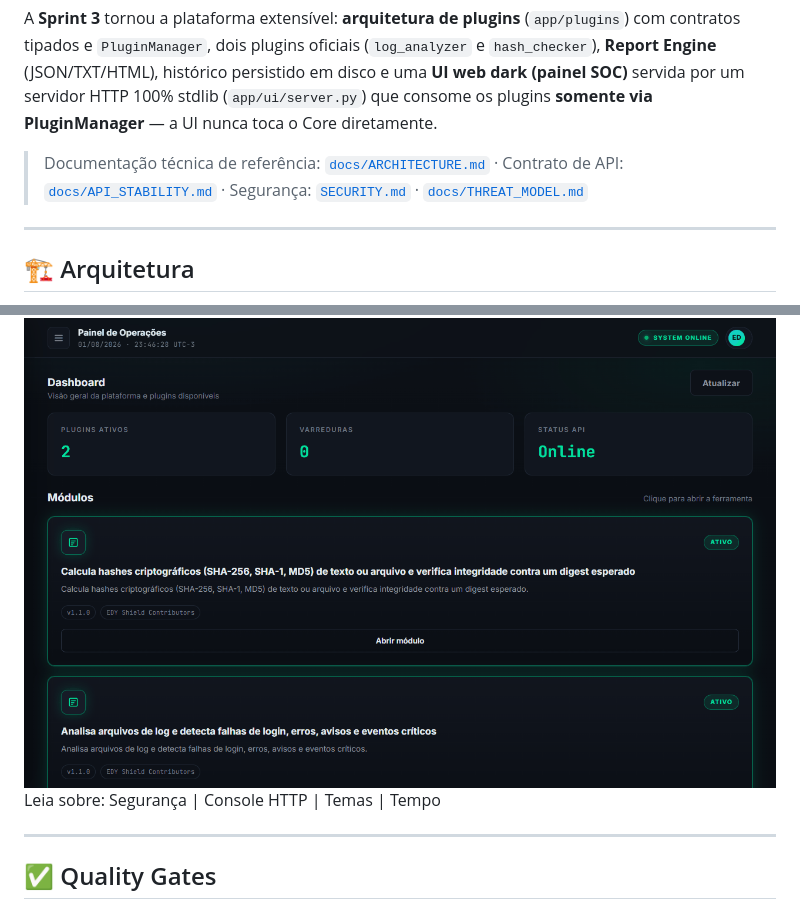
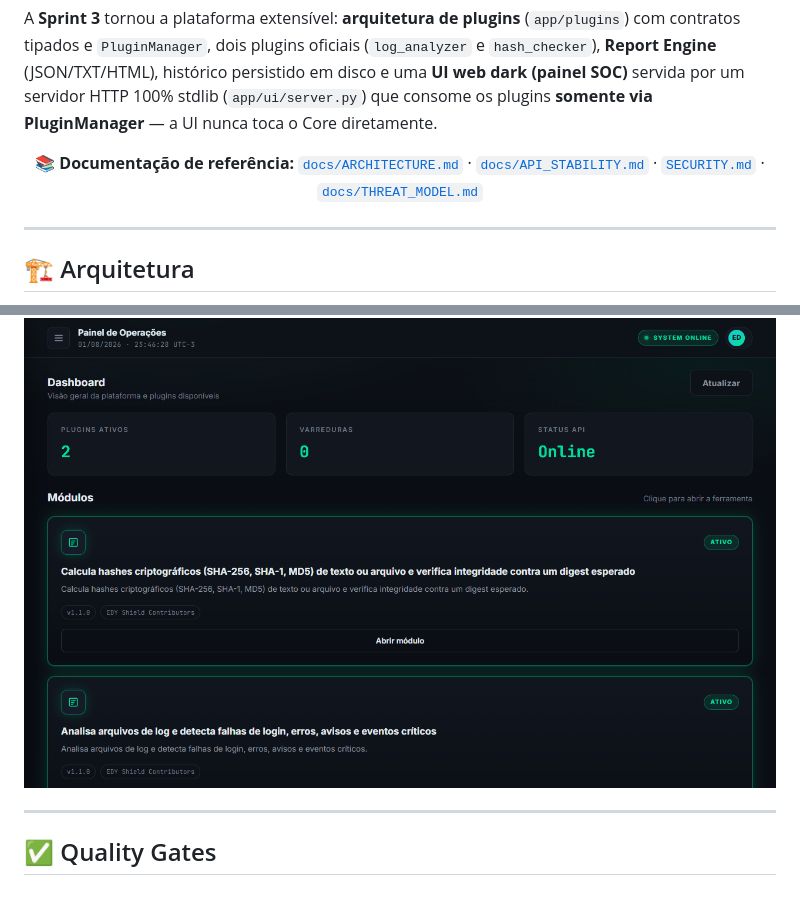
Before and after one commit to EDY075/edy-shield, a Markdown page: README.md, 2 parts joined by grey strips. Drawn GitHub-style.

Commit message:
docs: refinamento visual do README (fase de revisao profissional)
- Remove lixo visual na secao Demo ('Leia sobre: Seguranca | Console HTTP...')
- Melhora callout de referencias na Visao geral (centralizado e elegante)
- Mantem indice com apenas secoes reais (13 items, zero links quebrados)
- QA: 31 links OK, 0 U+FFFD, encoding UTF-8 puro

```diff
--- a/README.md
+++ b/README.md
@@ -71,9 +71,11 @@ contratos tipados e `PluginManager`, dois plugins oficiais (`log_analyzer` e `ha
 SOC)** servida por um servidor HTTP 100% stdlib (`app/ui/server.py`) que consome os plugins
 **somente via PluginManager** — a UI nunca toca o Core diretamente.
 
-> Documentação técnica de referência: [`docs/ARCHITECTURE.md`](docs/ARCHITECTURE.md) ·
-> Contrato de API: [`docs/API_STABILITY.md`](docs/API_STABILITY.md) ·
-> Segurança: [`SECURITY.md`](SECURITY.md) · [`docs/THREAT_MODEL.md`](docs/THREAT_MODEL.md)
+<div align="center">
+
+📚 **Documentação de referência:** [`docs/ARCHITECTURE.md`](docs/ARCHITECTURE.md) · [`docs/API_STABILITY.md`](docs/API_STABILITY.md) · [`SECURITY.md`](SECURITY.md) · [`docs/THREAT_MODEL.md`](docs/THREAT_MODEL.md)
+
+</div>
 
 ---
 
@@ -378,10 +380,6 @@ $env:EDY_DEFAULT_HASH_ALGORITHM="SHA256"
 
 <img src="assets/demo.gif" alt="EDY Shield Demo" width="100%" style="max-width: 1280px;">
 
-
-
-Leia sobre: Segurança | Console HTTP | Temas | Tempo
-
 ---
 
 ## ✅ Quality Gates
```
